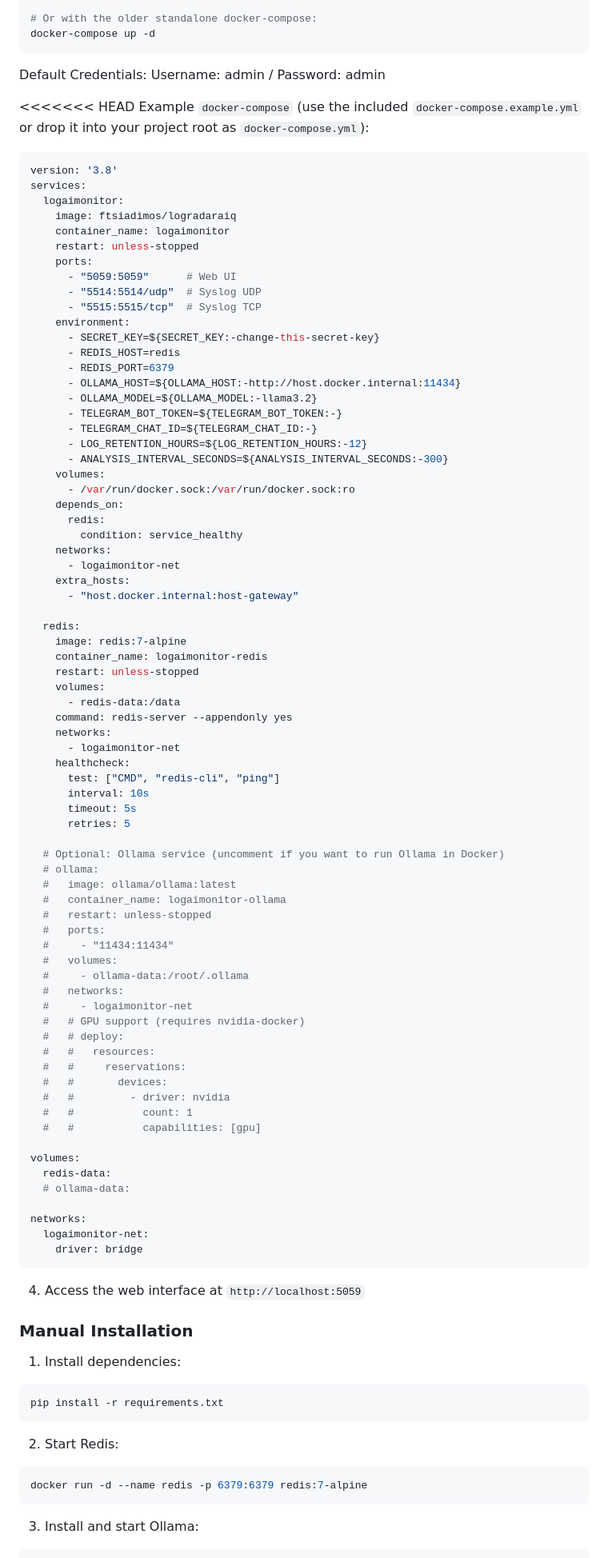
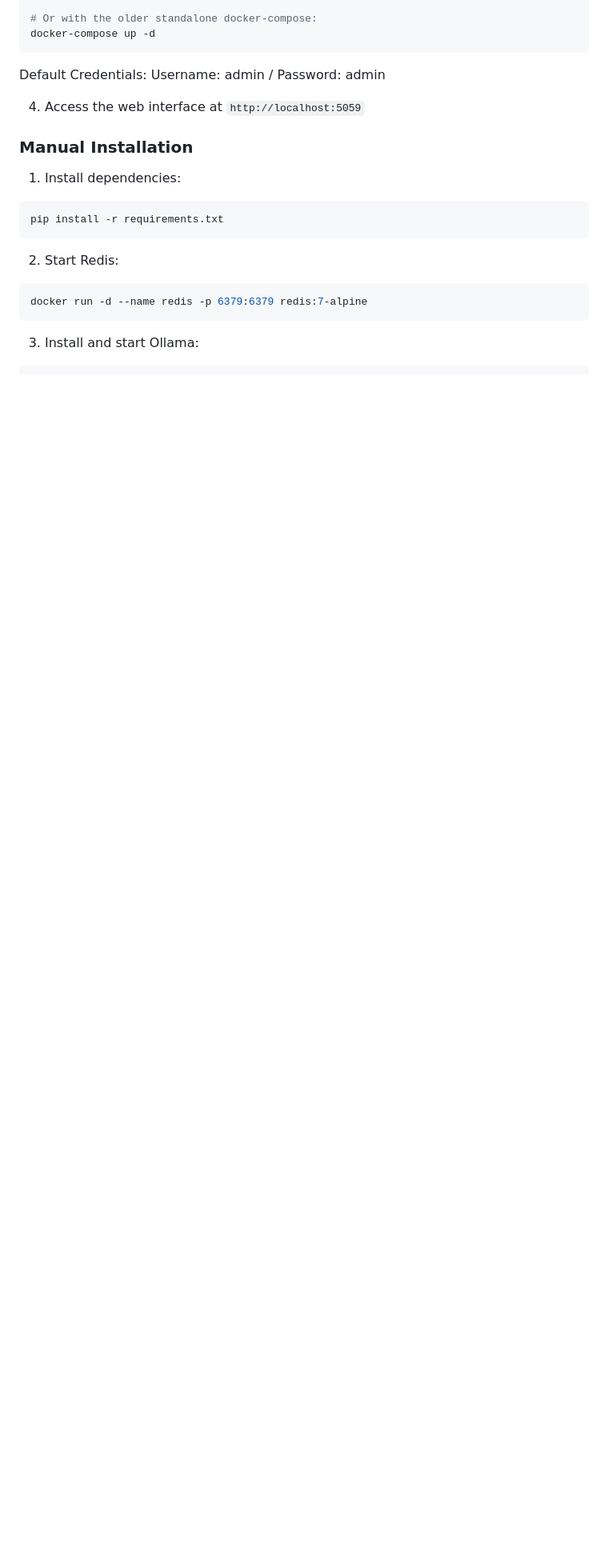
Before and after one commit to ftsiadimos/LogRadarAI, a Markdown page: README.md, the part around the change. Shown at 80% size. Rendered like a GitHub page; blank space fills up the shorter version.

Commit message:
Remove outdated Docker Compose example from README

````diff
--- a/README.md
+++ b/README.md
@@ -94,84 +94,6 @@ docker compose up -d
 docker-compose up -d
 ```
 Default Credentials: Username: admin / Password: admin
-
-<<<<<<< HEAD
-Example `docker-compose` (use the included `docker-compose.example.yml` or drop it into your project root as `docker-compose.yml`):
-
-```yaml
-version: '3.8'
-services:
-  logaimonitor:
-    image: ftsiadimos/logradaraiq
-    container_name: logaimonitor
-    restart: unless-stopped
-    ports:
-      - "5059:5059"      # Web UI
-      - "5514:5514/udp"  # Syslog UDP
-      - "5515:5515/tcp"  # Syslog TCP
-    environment:
-      - SECRET_KEY=${SECRET_KEY:-change-this-secret-key}
-      - REDIS_HOST=redis
-      - REDIS_PORT=6379
-      - OLLAMA_HOST=${OLLAMA_HOST:-http://host.docker.internal:11434}
-      - OLLAMA_MODEL=${OLLAMA_MODEL:-llama3.2}
-      - TELEGRAM_BOT_TOKEN=${TELEGRAM_BOT_TOKEN:-}
-      - TELEGRAM_CHAT_ID=${TELEGRAM_CHAT_ID:-}
-      - LOG_RETENTION_HOURS=${LOG_RETENTION_HOURS:-12}
-      - ANALYSIS_INTERVAL_SECONDS=${ANALYSIS_INTERVAL_SECONDS:-300}
-    volumes:
-      - /var/run/docker.sock:/var/run/docker.sock:ro
-    depends_on:
-      redis:
-        condition: service_healthy
-    networks:
-      - logaimonitor-net
-    extra_hosts:
-      - "host.docker.internal:host-gateway"
-
-  redis:
-    image: redis:7-alpine
-    container_name: logaimonitor-redis
-    restart: unless-stopped
-    volumes:
-      - redis-data:/data
-    command: redis-server --appendonly yes
-    networks:
-      - logaimonitor-net
-    healthcheck:
-      test: ["CMD", "redis-cli", "ping"]
-      interval: 10s
-      timeout: 5s
-      retries: 5
-
-  # Optional: Ollama service (uncomment if you want to run Ollama in Docker)
-  # ollama:
-  #   image: ollama/ollama:latest
-  #   container_name: logaimonitor-ollama
-  #   restart: unless-stopped
-  #   ports:
-  #     - "11434:11434"
-  #   volumes:
-  #     - ollama-data:/root/.ollama
-  #   networks:
-  #     - logaimonitor-net
-  #   # GPU support (requires nvidia-docker)
-  #   # deploy:
-  #   #   resources:
-  #   #     reservations:
-  #   #       devices:
-  #   #         - driver: nvidia
-  #   #           count: 1
-  #   #           capabilities: [gpu]
-
-volumes:
-  redis-data:
-  # ollama-data:
-
-networks:
-  logaimonitor-net:
-    driver: bridge
-```
 
 4. Access the web interface at `http://localhost:5059`
 
````
